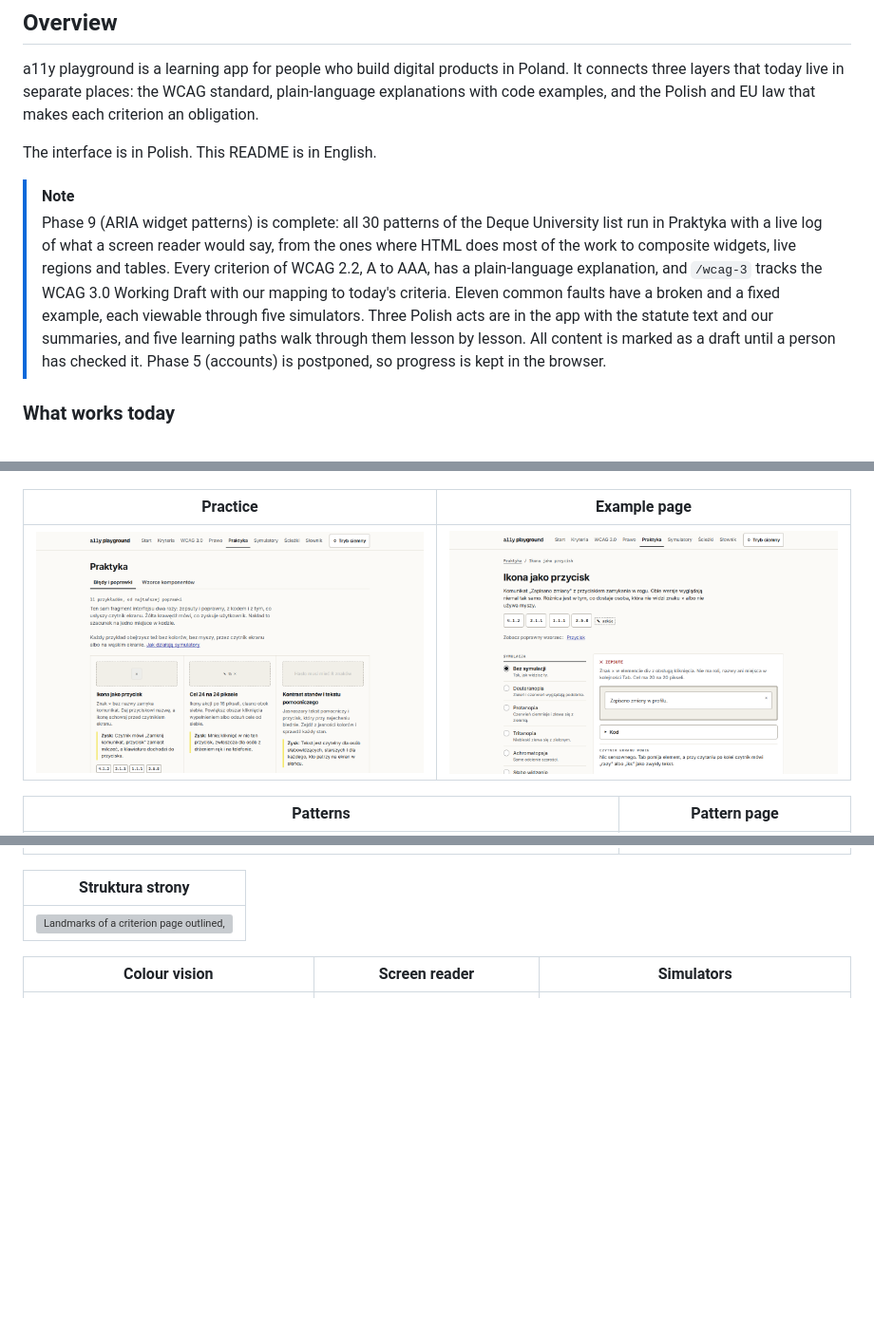
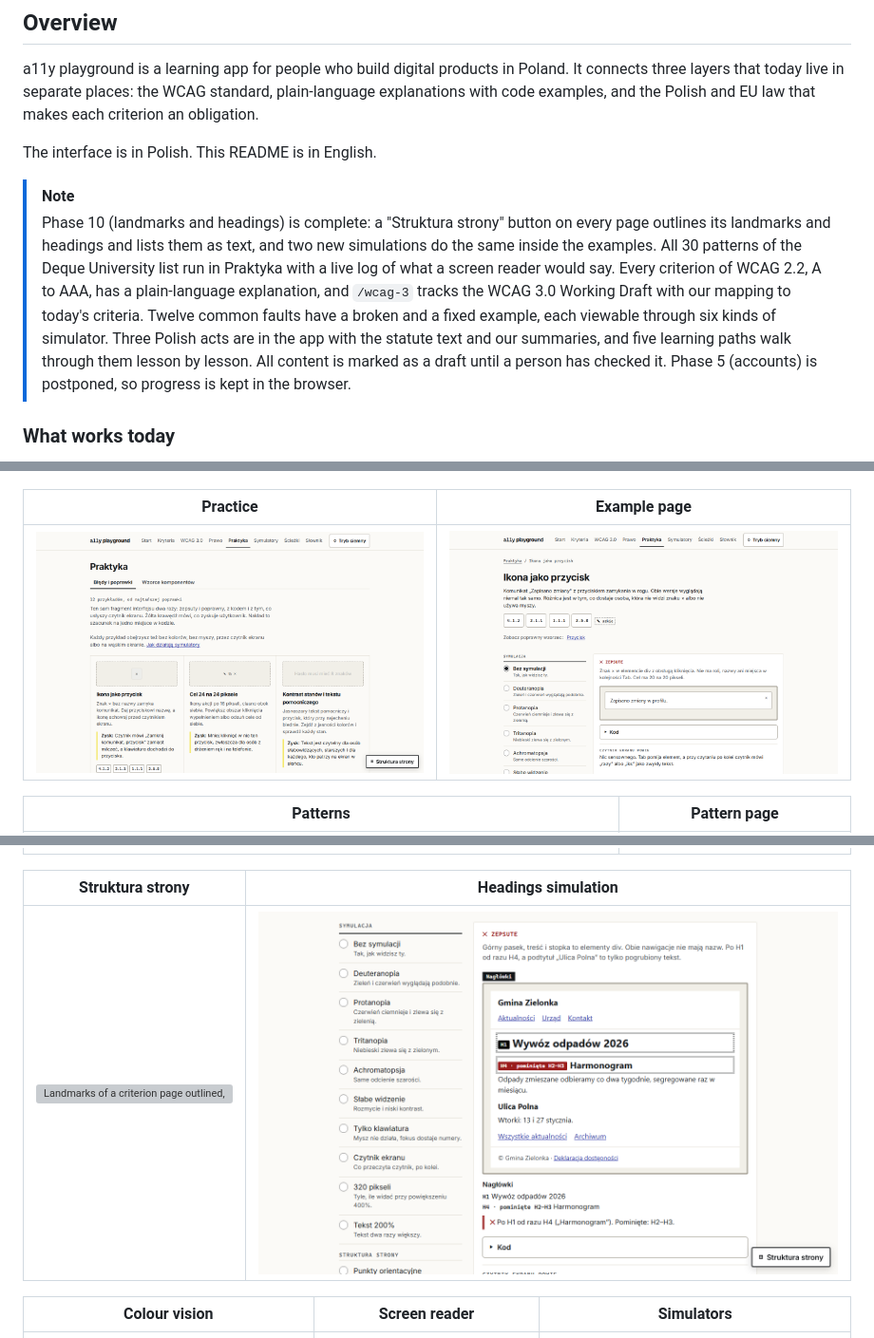
Before and after one commit to PJasiczek/a11y-playground, a Markdown page: README.md, 3 parts joined by grey strips. Shown at 95% size. Drawn GitHub-style; pictures changed too: docs/screenshots/practice.png, docs/screenshots/simulation-structure.png (added); blank space fills up the shorter version; grey boxes are pictures that could not be loaded.

Commit message:
feat(practice): add the landmarks and headings example and lesson

```diff
--- a/README.md
+++ b/README.md
@@ -19,7 +19,7 @@ a11y playground is a learning app for people who build digital products in Polan
 The interface is in Polish. This README is in English.
 
 > [!NOTE]
-> Phase 9 (ARIA widget patterns) is complete: all 30 patterns of the Deque University list run in Praktyka with a live log of what a screen reader would say, from the ones where HTML does most of the work to composite widgets, live regions and tables. Every criterion of WCAG 2.2, A to AAA, has a plain-language explanation, and `/wcag-3` tracks the WCAG 3.0 Working Draft with our mapping to today's criteria. Eleven common faults have a broken and a fixed example, each viewable through five simulators. Three Polish acts are in the app with the statute text and our summaries, and five learning paths walk through them lesson by lesson. All content is marked as a draft until a person has checked it. Phase 5 (accounts) is postponed, so progress is kept in the browser.
+> Phase 10 (landmarks and headings) is complete: a "Struktura strony" button on every page outlines its landmarks and headings and lists them as text, and two new simulations do the same inside the examples. All 30 patterns of the Deque University list run in Praktyka with a live log of what a screen reader would say. Every criterion of WCAG 2.2, A to AAA, has a plain-language explanation, and `/wcag-3` tracks the WCAG 3.0 Working Draft with our mapping to today's criteria. Twelve common faults have a broken and a fixed example, each viewable through six kinds of simulator. Three Polish acts are in the app with the statute text and our summaries, and five learning paths walk through them lesson by lesson. All content is marked as a draft until a person has checked it. Phase 5 (accounts) is postponed, so progress is kept in the browser.
 
 ### What works today
 
@@ -63,9 +63,9 @@ The interface is in Polish. This README is in English.
 | --- | --- |
 | ![Pattern catalogue with a still of each pattern and the native element filter](docs/screenshots/patterns.png) | ![The expand and collapse pattern with the exercise half done and the screen reader log beside it](docs/screenshots/pattern-page.png) |
 
-| Struktura strony |
-| --- |
-| ![Landmarks of a criterion page outlined, with the panel listing them as a tree](docs/screenshots/structure.png) |
+| Struktura strony | Headings simulation |
+| --- | --- |
+| ![Landmarks of a criterion page outlined, with the panel listing them as a tree](docs/screenshots/structure.png) | ![The broken municipal page with its headings outlined and the skipped levels H2 to H3 flagged under the frame](docs/screenshots/simulation-structure.png) |
 
 | Colour vision | Screen reader | Simulators |
 | --- | --- | --- |
```
Also changed, not shown: other parts of README.md (+3 -2 lines), content/symulatory/struktura.md (+1 -1 lines), 9 other files.
